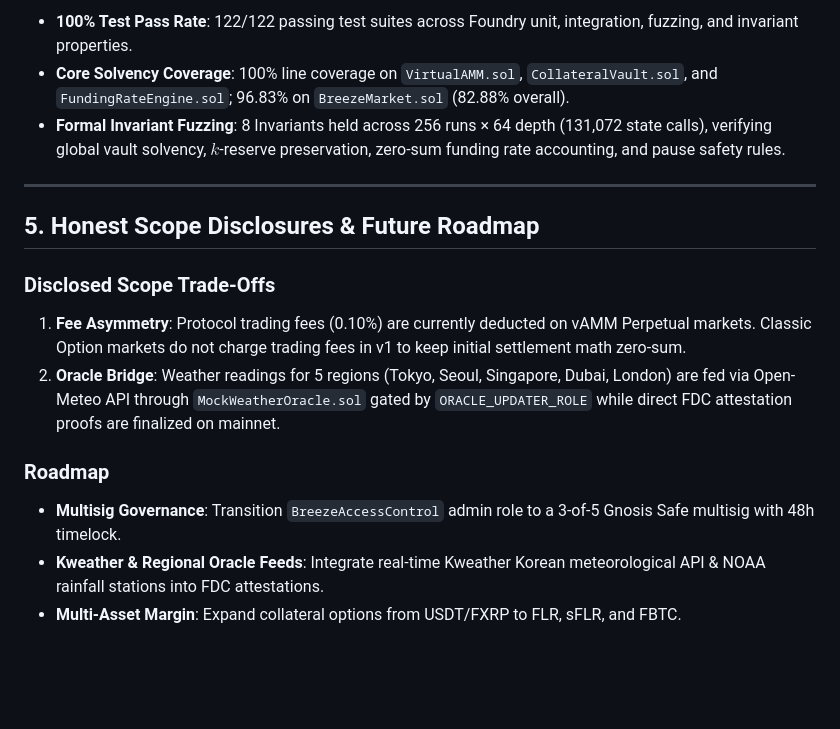
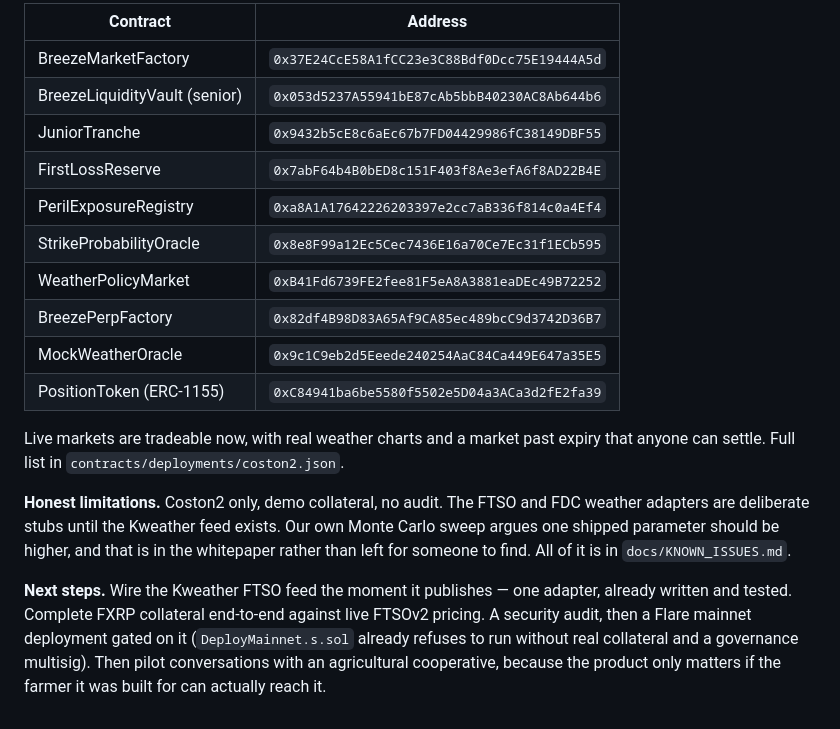
Before and after one commit to manav2701/breezeSwap, a Markdown page: docs/SUBMISSION.md, the part around one of its changes. Drawn GitHub-style; blank space fills up the shorter version.

```diff
--- a/docs/SUBMISSION.md
+++ b/docs/SUBMISSION.md
@@ -68,17 +88,28 @@ deployment; mainnet is gated on a professional security audit (see
 
-- **100% Test Pass Rate**: 122/122 passing test suites across Foundry unit, integration, fuzzing, and invariant properties.
-- **Core Solvency Coverage**: 100% line coverage on `VirtualAMM.sol`, `CollateralVault.sol`, and `FundingRateEngine.sol`; 96.83% on `BreezeMarket.sol` (82.88% overall).
-- **Formal Invariant Fuzzing**: 8 Invariants held across 256 runs × 64 depth (131,072 state calls), verifying global vault solvency, $k$-reserve preservation, zero-sum funding rate accounting, and pause safety rules.
+| Contract | Address |
+|---|---|
+| BreezeMarketFactory | `0x37E24CcE58A1fCC23e3C88Bdf0Dcc75E19444A5d` |
+| BreezeLiquidityVault (senior) | `0x053d5237A55941bE87cAb5bbB40230AC8Ab644b6` |
+| JuniorTranche | `0x9432b5cE8c6aEc67b7FD04429986fC38149DBF55` |
+| FirstLossReserve | `0x7abF64b4B0bED8c151F403f8Ae3efA6f8AD22B4E` |
+| PerilExposureRegistry | `0xa8A1A17642226203397e2cc7aB336f814c0a4Ef4` |
+| StrikeProbabilityOracle | `0x8e8F99a12Ec5Cec7436E16a70Ce7Ec31f1ECb595` |
+| WeatherPolicyMarket | `0xB41Fd6739FE2fee81F5eA8A3881eaDEc49B72252` |
+| BreezePerpFactory | `0x82df4B98D83A65Af9CA85ec489bcC9d3742D36B7` |
+| MockWeatherOracle | `0x9c1C9eb2d5Eeede240254AaC84Ca449E647a35E5` |
+| PositionToken (ERC-1155) | `0xC84941ba6be5580f5502e5D04a3ACa3d2fE2fa39` |
 
----
+Live markets are tradeable now, with real weather charts and a market past expiry that
+anyone can settle. Full list in `contracts/deployments/coston2.json`.
 
-## 5. Honest Scope Disclosures & Future Roadmap
+**Honest limitations.** Coston2 only, demo collateral, no audit. The FTSO and FDC weather
+adapters are deliberate stubs until the Kweather feed exists. Our own Monte Carlo sweep
+argues one shipped parameter should be higher, and that is in the whitepaper rather than
+left for someone to find. All of it is in `docs/KNOWN_ISSUES.md`.
 
-### Disclosed Scope Trade-Offs
-1. **Fee Asymmetry**: Protocol trading fees (0.10%) are currently deducted on vAMM Perpetual markets. Classic Option markets do not charge trading fees in v1 to keep initial settlement math zero-sum.
-2. **Oracle Bridge**: Weather readings for 5 regions (Tokyo, Seoul, Singapore, Dubai, London) are fed via Open-Meteo API through `MockWeatherOracle.sol` gated by `ORACLE_UPDATER_ROLE` while direct FDC attestation proofs are finalized on mainnet.
-
-### Roadmap
-- **Multisig Governance**: Transition `BreezeAccessControl` admin role to a 3-of-5 Gnosis Safe multisig with 48h timelock.
-- **Kweather & Regional Oracle Feeds**: Integrate real-time Kweather Korean meteorological API & NOAA rainfall stations into FDC attestations.
-- **Multi-Asset Margin**: Expand collateral options from USDT/FXRP to FLR, sFLR, and FBTC.
+**Next steps.** Wire the Kweather FTSO feed the moment it publishes — one adapter, already
+written and tested. Complete FXRP collateral end-to-end against live FTSOv2 pricing. A
+security audit, then a Flare mainnet deployment gated on it (`DeployMainnet.s.sol` already
+refuses to run without real collateral and a governance multisig). Then pilot conversations
+with an agricultural cooperative, because the product only matters if the farmer it was
+built for can actually reach it.
```
Also changed, not shown: other parts of docs/SUBMISSION.md (+70 -50 lines), docs/DEMO_SCRIPT.md (+65 -0 lines).
